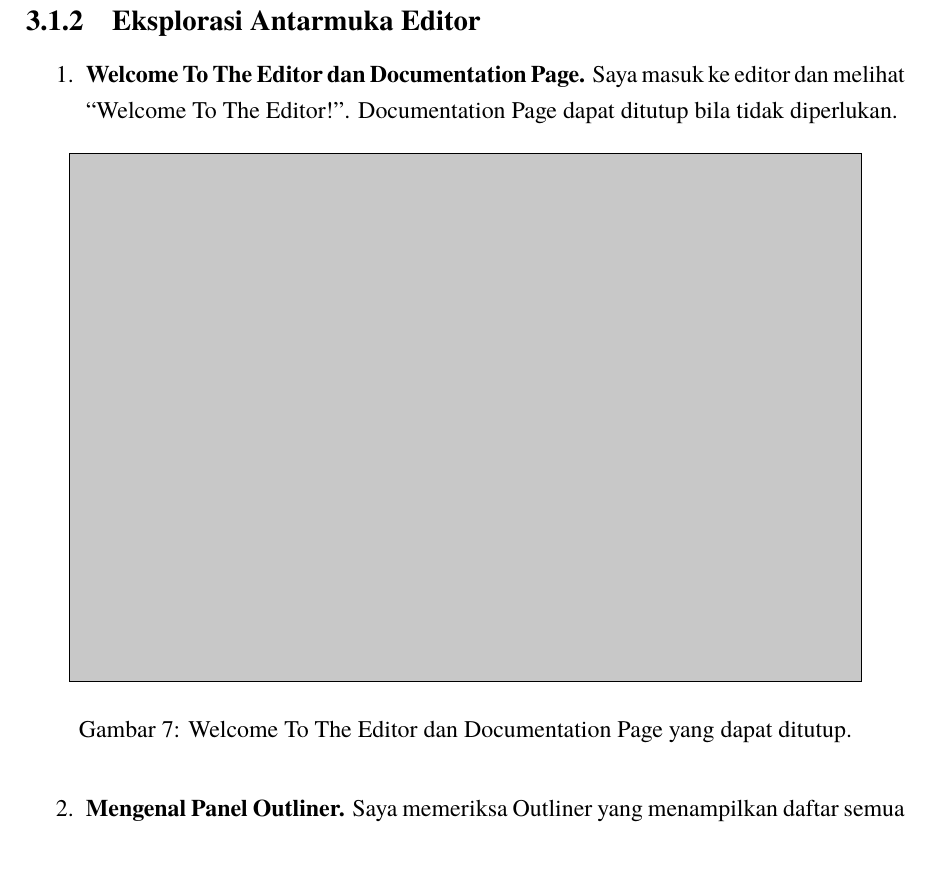
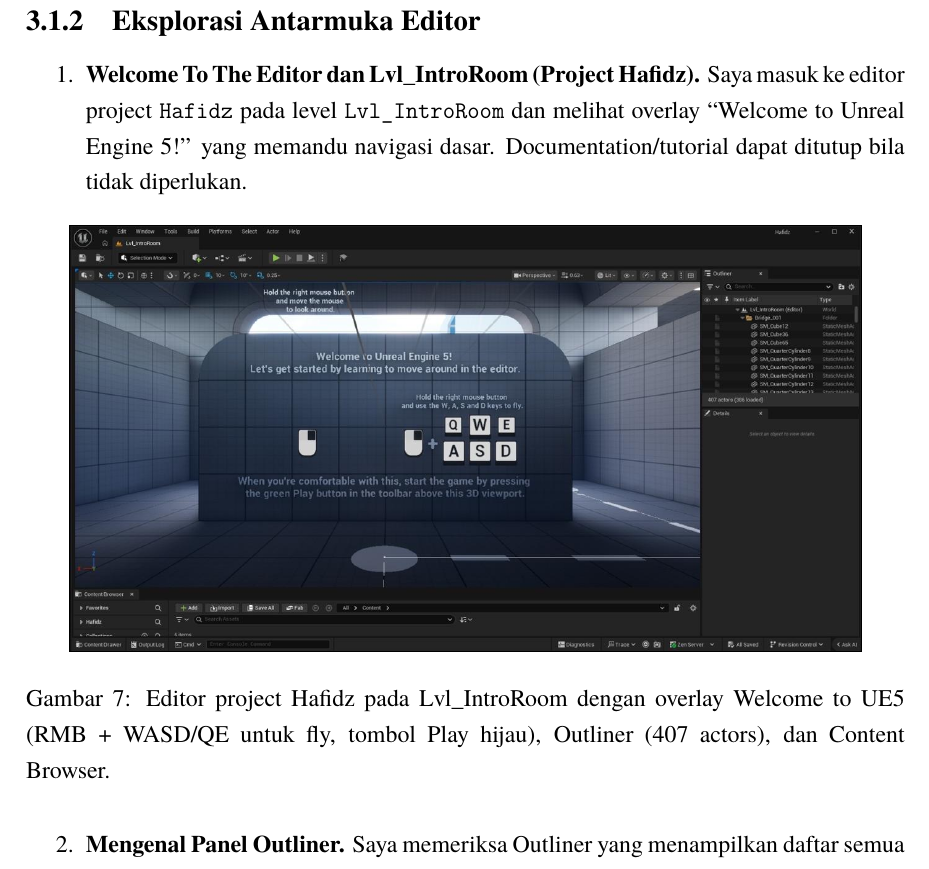
Before and after one commit to hafidzrizqullahprasetya/PPG, a LaTeX thesis (pertemuan-2/laporan-2.tex): part of page 19 of 33, cut so that both start at the same text. Compiled offline with XeLaTeX.

Commit message:
feat(PPG-2): ss-02 Lvl_IntroRoom project Hafidz + Welcome UE5 overlay

```diff
--- a/pertemuan-2/laporan-2.tex
+++ b/pertemuan-2/laporan-2.tex
@@ -361,12 +361,12 @@
 \subsection{Eksplorasi Antarmuka Editor}
 
 \begin{enumerate}
-    \item \textbf{Welcome To The Editor dan Documentation Page.} Saya masuk ke editor dan melihat ``Welcome To The Editor!''. Documentation Page dapat ditutup bila tidak diperlukan.
+    \item \textbf{Welcome To The Editor dan Lvl\_IntroRoom (Project Hafidz).} Saya masuk ke editor project \texttt{Hafidz} pada level \texttt{Lvl\_IntroRoom} dan melihat overlay ``Welcome to Unreal Engine 5!'' yang memandu navigasi dasar. Documentation/tutorial dapat ditutup bila tidak diperlukan.
 
 \begin{figure}[H]
     \centering
-    \customfbox{\includegraphics[width=0.9\textwidth]{images/placeholder.png}}
-    \caption{Welcome To The Editor dan Documentation Page yang dapat ditutup.}
+    \customfbox{\includegraphics[width=0.9\textwidth]{images/ss-02-lvl-intro-room.jpg}}
+    \caption{Editor project Hafidz pada Lvl\_IntroRoom dengan overlay Welcome to UE5 (RMB + WASD/QE untuk fly, tombol Play hijau), Outliner (407 actors), dan Content Browser.}
     \label{fig:ss-welcome-doc}
 \end{figure}
 
```
Also changed, not shown: pertemuan-2/535493_Hafidz Rizqullah Prasetya_PPG_Pertemuan 2.pdf, pertemuan-2/535493_Hafidz-Rizqullah-Prasetya_PPG_Pertemuan-2.pdf, pertemuan-2/images/ss-02-lvl-intro-room.jpg (added), pertemuan-2/laporan-2.pdf.
